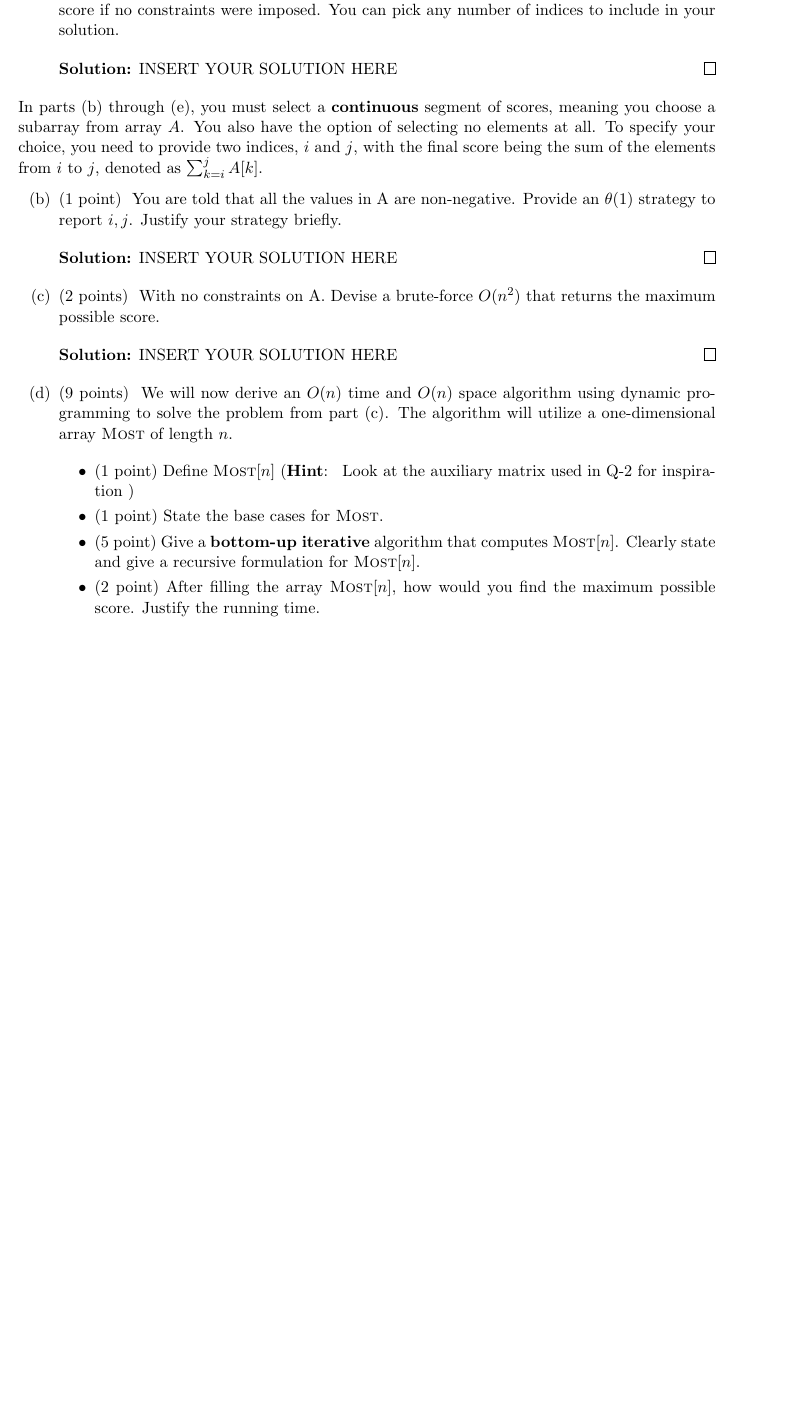
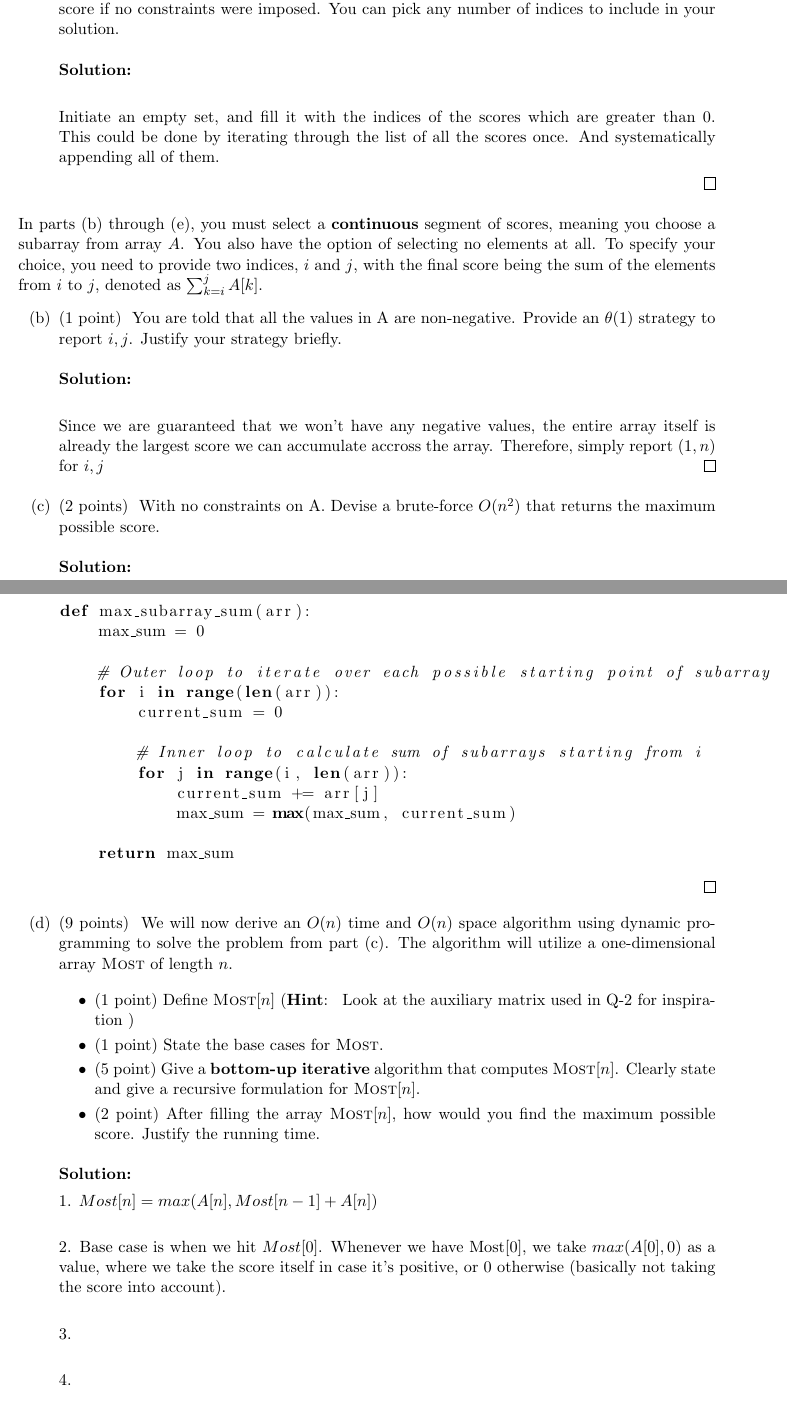
Before and after one commit to whykay-01/basic-algos, a LaTeX document (hwk8.tex): part of page 6 of 8 before the commit and two parts of pages 6 and 7 of 9 after it, the two joined at a grey line, cut so that both start at the same text, the shorter picture padded with empty space. Compiled offline with pdfLaTeX.

Commit message:
Updates from Overleaf

```diff
--- a/hwk8.tex
+++ b/hwk8.tex
@@ -386,8 +386,12 @@ this subset.
  Give an $\Theta(n)$ solution to return the set	of indices so that you maximize the final score if no constraints were imposed.
     You can pick any number of indices to include in your solution.
 	\ifnum\me<2
-\begin{solution}
-INSERT YOUR SOLUTION HERE
+\begin{solution}\\
+
+Initiate an empty set, and fill it with the indices of the scores which are greater than 0. This could be done by iterating through the list of all the scores once. And systematically appending all of them.
+
+
+
 \end{solution}
 	\fi
 \end{subtasks}
@@ -398,16 +402,32 @@ In parts (b) through (e), you must select a \textbf{continuous} segment of score
 \begin{subtasks}
 	\item \points{1} You are told that all the values in A are non-negative. Provide an $\theta(1)$ strategy to report $i,j$. Justify your strategy briefly.
 	\ifnum\me<2
-\begin{solution}
-INSERT YOUR SOLUTION HERE
+\begin{solution}\\
+
+Since we are guaranteed that we won't have any negative values, the entire array itself is already the largest score we can accumulate accross the array. Therefore, simply report $(1, n)$ for $i, j$
 \end{solution}
 	\fi
 
 	\item \points{2}
 	With no constraints on A. Devise a brute-force $O(n^2)$ that returns the maximum possible score.
 	\ifnum\me<2
-\begin{solution}
-INSERT YOUR SOLUTION HERE
+\begin{solution}\\
+\begin{lstlisting}[language=Python]
+def max_subarray_sum(arr):
+    max_sum = 0
+
+    # Outer loop to iterate over each possible starting point of subarray
+    for i in range(len(arr)):
+        current_sum = 0
+
+        # Inner loop to calculate sum of subarrays starting from i
+        for j in range(i, len(arr)):
+            current_sum += arr[j]
+            max_sum = max(max_sum, current_sum)
+
+    return max_sum
+\end{lstlisting}
+
 \end{solution}
 	\fi
 
@@ -424,7 +444,15 @@ Clearly state and give a recursive formulation for $\MOST[n]$.
 
 	\ifnum\me<2
 \begin{solution}
-INSERT YOUR SOLUTION HERE
+
+1. $Most[n] = max(A[n], Most[n - 1] + A[n])$\\
+
+2. Base case is when we hit $Most[0]$. Whenever we have Most[0], we take $max(A[0],0)$ as a value, where we take the score itself in case it's positive, or $0$ otherwise (basically not taking the score into account).\\
+
+3.\\
+
+4.\\
+
 \end{solution}
 	\fi
 
```
Also changed, not shown: hwk8.tex (2 more changed lines).
